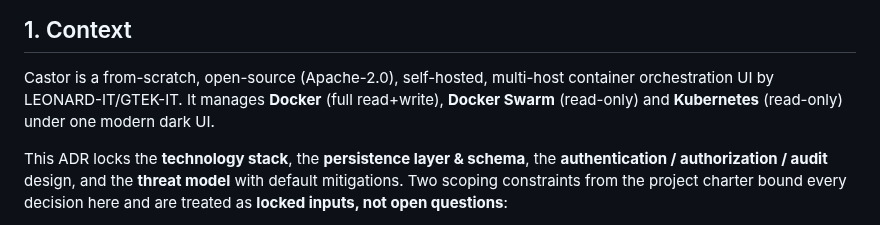
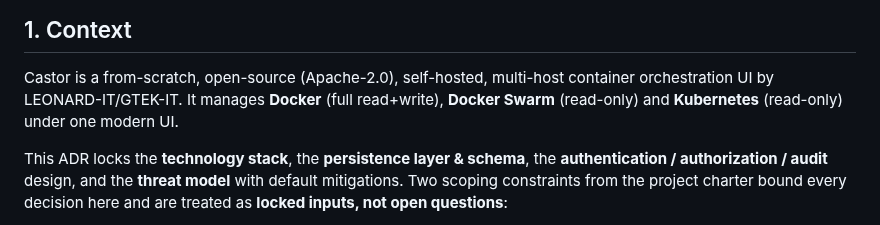
Before and after one commit to Yannleonard/Castor, a Markdown page: docs/adr/ADR-CASTOR-003-stack-storage-auth-security.md, the part around the change. Rendered like a GitHub page.

```diff
--- a/docs/adr/ADR-CASTOR-003-stack-storage-auth-security.md
+++ b/docs/adr/ADR-CASTOR-003-stack-storage-auth-security.md
@@ -13,7 +13,7 @@
 
 Castor is a from-scratch, open-source (Apache-2.0), self-hosted, multi-host container
 orchestration UI by LEONARD-IT/GTEK-IT. It manages **Docker** (full read+write), **Docker Swarm**
-(read-only) and **Kubernetes** (read-only) under one modern dark UI.
+(read-only) and **Kubernetes** (read-only) under one modern UI.
 
 This ADR locks the **technology stack**, the **persistence layer & schema**, the
 **authentication / authorization / audit** design, and the **threat model** with default
```
Also changed, not shown: README.md (+8 -2 lines), docs/screenshots/dashboard.png (added), 1 other file.
